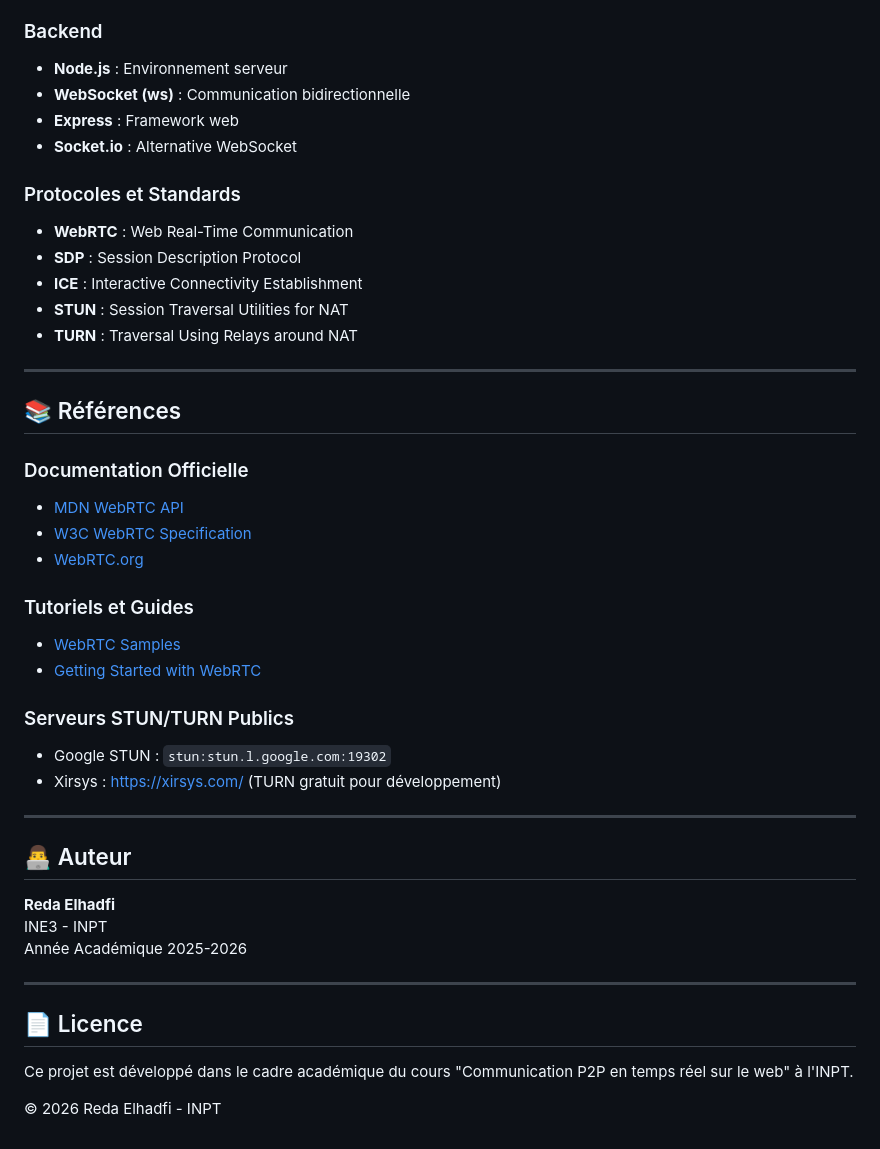
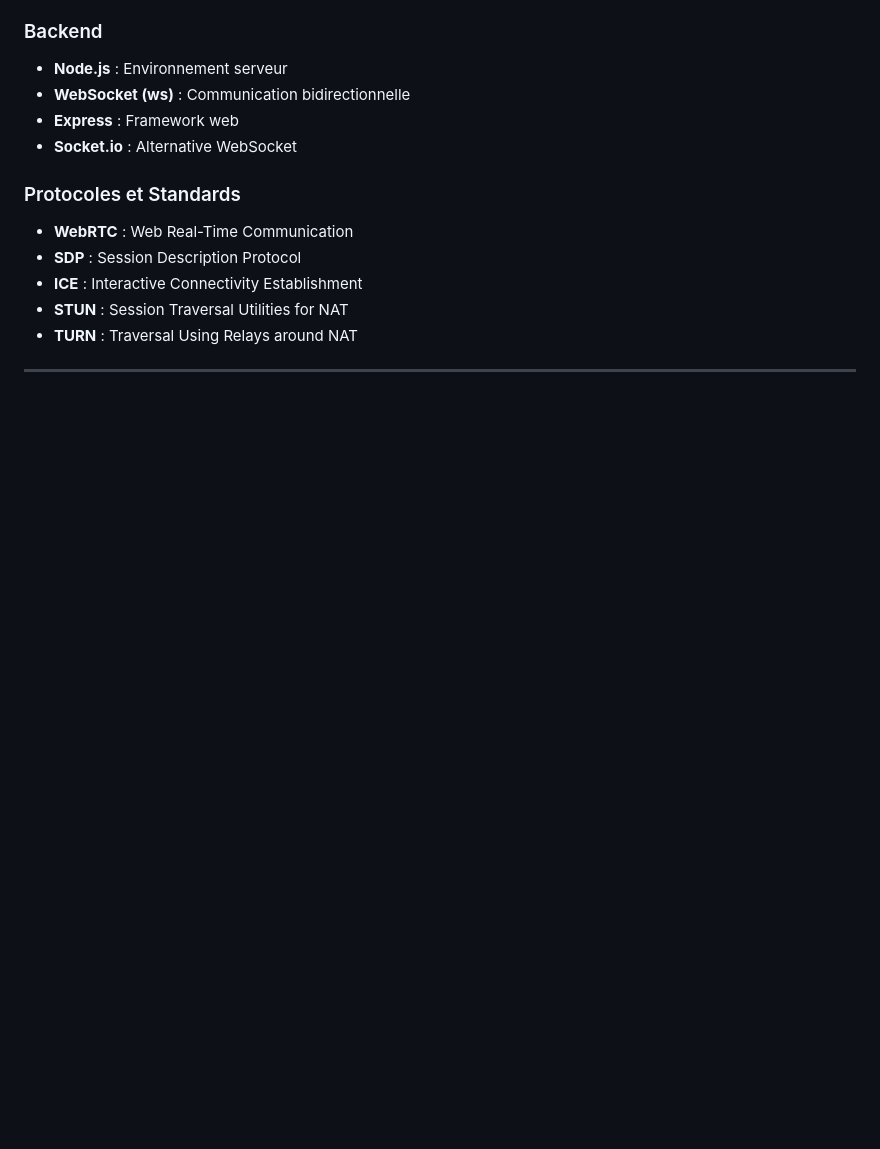
Before and after one commit to redaelhadfi/p2p, a Markdown page: tp3/README.md, the part around the change. Drawn GitHub-style; blank space fills up the shorter version.

```diff
--- a/tp3/README.md
+++ b/tp3/README.md
@@ -462,34 +462,3 @@ node server.js
 - **TURN** : Traversal Using Relays around NAT
 
 ---
-
-## 📚 Références
-
-### Documentation Officielle
-- [MDN WebRTC API](https://developer.mozilla.org/en-US/docs/Web/API/WebRTC_API)
-- [W3C WebRTC Specification](https://www.w3.org/TR/webrtc/)
-- [WebRTC.org](https://webrtc.org/)
-
-### Tutoriels et Guides
-- [WebRTC Samples](https://webrtc.github.io/samples/)
-- [Getting Started with WebRTC](https://www.html5rocks.com/en/tutorials/webrtc/basics/)
-
-### Serveurs STUN/TURN Publics
-- Google STUN : `stun:stun.l.google.com:19302`
-- Xirsys : https://xirsys.com/ (TURN gratuit pour développement)
-
----
-
-## 👨‍💻 Auteur
-
-**Reda Elhadfi**
-INE3 - INPT
-Année Académique 2025-2026
-
----
-
-## 📄 Licence
-
-Ce projet est développé dans le cadre académique du cours "Communication P2P en temps réel sur le web" à l'INPT.
-
-© 2026 Reda Elhadfi - INPT
```
